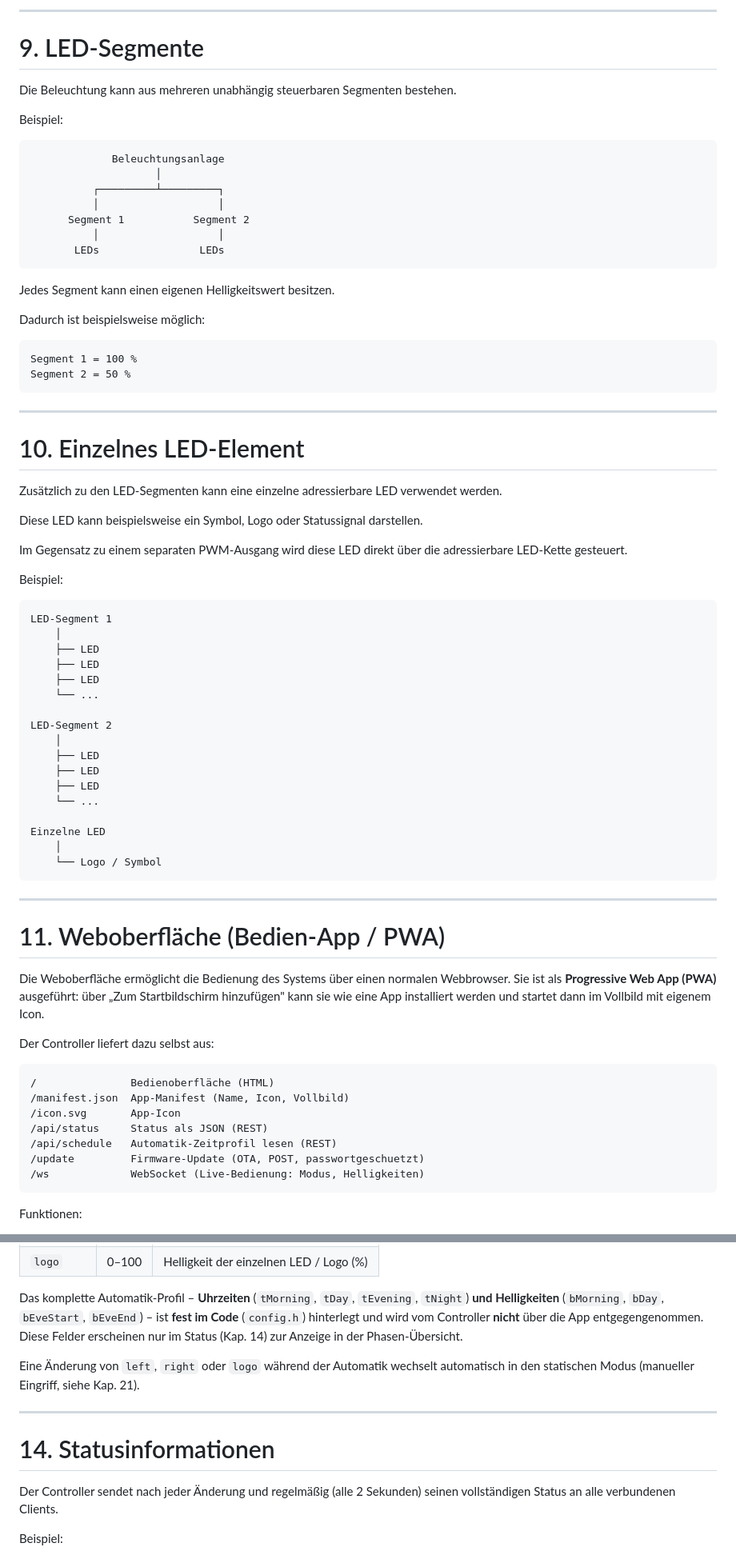
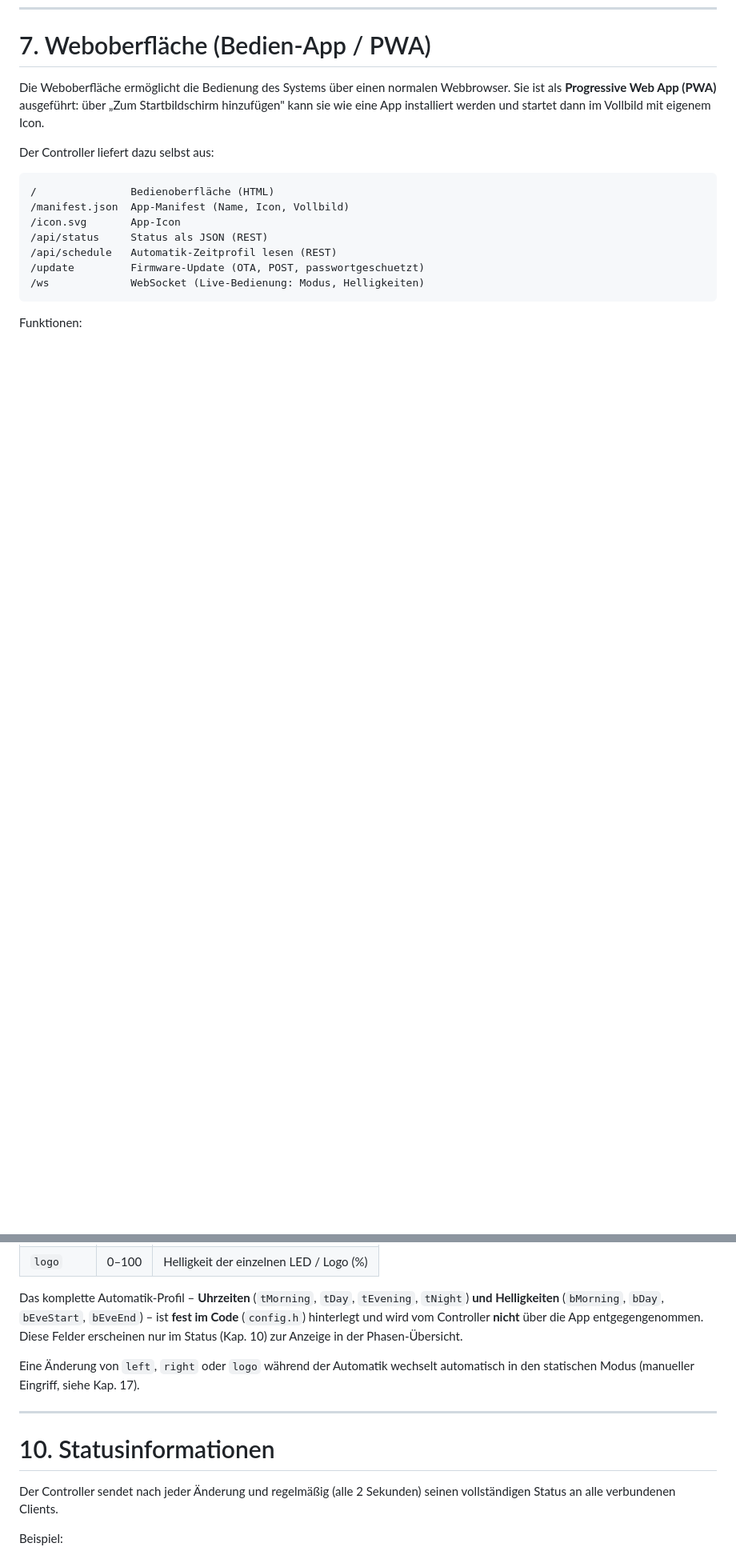
Before and after one commit to EleMayer/Led_Synagoge, a Markdown page: dokumentation.md, 2 parts joined by grey strips. Shown at 80% size. Drawn GitHub-style; blank space fills up the shorter version.

````diff
--- a/dokumentation.md
+++ b/dokumentation.md
@@ -524,68 +424,4 @@ classDiagram
----
-
-# 9. LED-Segmente
-
-Die Beleuchtung kann aus mehreren unabhängig steuerbaren Segmenten bestehen.
-
-Beispiel:
-
-```text
-             Beleuchtungsanlage
-                    │
-          ┌─────────┴─────────┐
-          │                   │
-      Segment 1           Segment 2
-          │                   │
-       LEDs                LEDs
-```
-
-Jedes Segment kann einen eigenen Helligkeitswert besitzen.
-
-Dadurch ist beispielsweise möglich:
-
-```text
-Segment 1 = 100 %
-Segment 2 = 50 %
-```
-
----
-
-# 10. Einzelnes LED-Element
-
-Zusätzlich zu den LED-Segmenten kann eine einzelne adressierbare LED
-verwendet werden.
-
-Diese LED kann beispielsweise ein Symbol, Logo oder Statussignal
-darstellen.
-
-Im Gegensatz zu einem separaten PWM-Ausgang wird diese LED direkt über
-die adressierbare LED-Kette gesteuert.
-
-Beispiel:
-
-```text
-LED-Segment 1
-    │
-    ├── LED
-    ├── LED
-    ├── LED
-    └── ...
-
-LED-Segment 2
-    │
-    ├── LED
-    ├── LED
-    ├── LED
-    └── ...
-
-Einzelne LED
-    │
-    └── Logo / Symbol
-```
-
----
-
-# 11. Weboberfläche (Bedien-App / PWA)
+# 7. Weboberfläche (Bedien-App / PWA)
 
 Die Weboberfläche ermöglicht die Bedienung des Systems über einen
 normalen Webbrowser. Sie ist als **Progressive Web App (PWA)**
@@ -705,15 +541,15 @@ die enthalten sind.
 Das komplette Automatik-Profil – **Uhrzeiten** (`tMorning`, `tDay`, `tEvening`,
 `tNight`) **und Helligkeiten** (`bMorning`, `bDay`, `bEveStart`, `bEveEnd`) – ist
 **fest im Code** (`config.h`) hinterlegt und wird vom Controller **nicht** über
-die App entgegengenommen. Diese Felder erscheinen nur im Status (Kap. 14) zur
+die App entgegengenommen. Diese Felder erscheinen nur im Status (Kap. 10) zur
 Anzeige in der Phasen-Übersicht.
 
 Eine Änderung von `left`, `right` oder `logo` während der Automatik wechselt
-automatisch in den statischen Modus (manueller Eingriff, siehe Kap. 21).
+automatisch in den statischen Modus (manueller Eingriff, siehe Kap. 17).
 
 ---
 
-# 14. Statusinformationen
+# 10. Statusinformationen
 
 Der Controller sendet nach jeder Änderung und regelmäßig (alle 2 Sekunden)
 seinen vollständigen Status an alle verbundenen Clients.
````
Also changed, not shown: other parts of dokumentation.md (+22 -122 lines).
